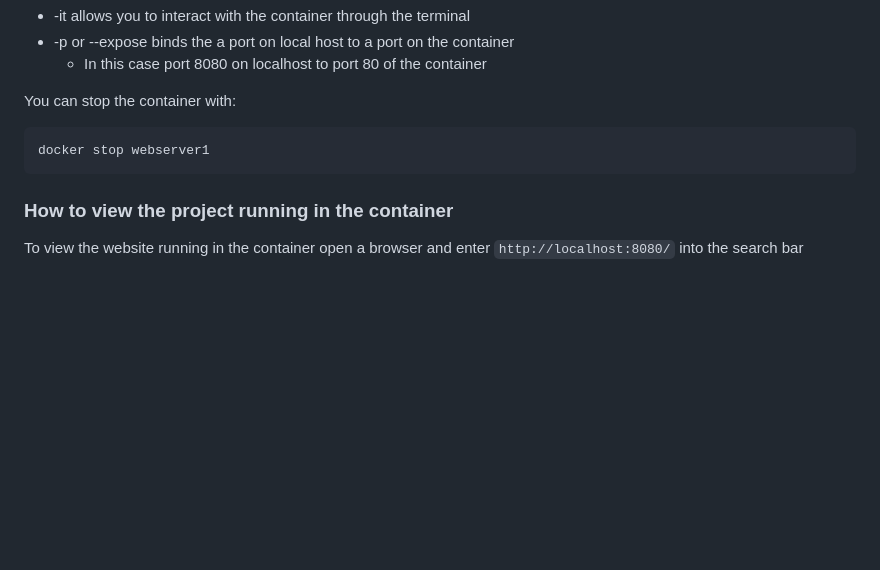
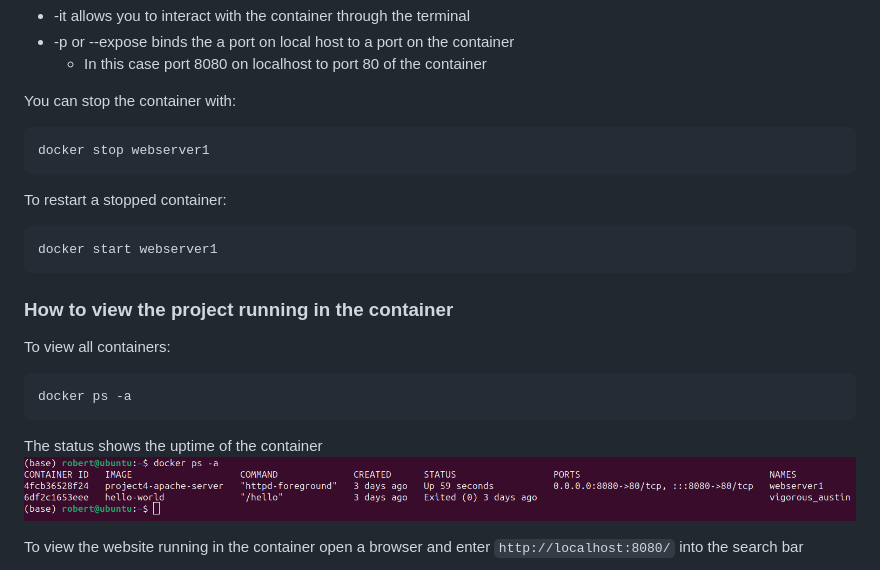
Before and after one commit to WSU-kduncan/s24cicd-RobertDallessandris, a Markdown page: README-CI.md, the part around the change. Rendered like a GitHub page; pictures changed too: img/docker_ps.png (added); blank space fills up the shorter version.

Commit message:
Add image of container running in shell

````diff
--- a/README-CI.md
+++ b/README-CI.md
@@ -97,7 +97,18 @@ You can stop the container with:
 docker stop webserver1
 ```
 
+To restart a stopped container:
+```bash
+docker start webserver1
+```
+
 ### How to view the project running in the container
+To view all containers:
+```bash
+docker ps -a
+```
+The status shows the uptime of the container
+![Docker container running in the command line](./img/docker_ps.png)
 
 To view the website running in the container open a browser and enter `http://localhost:8080/` into the search bar
 
````
